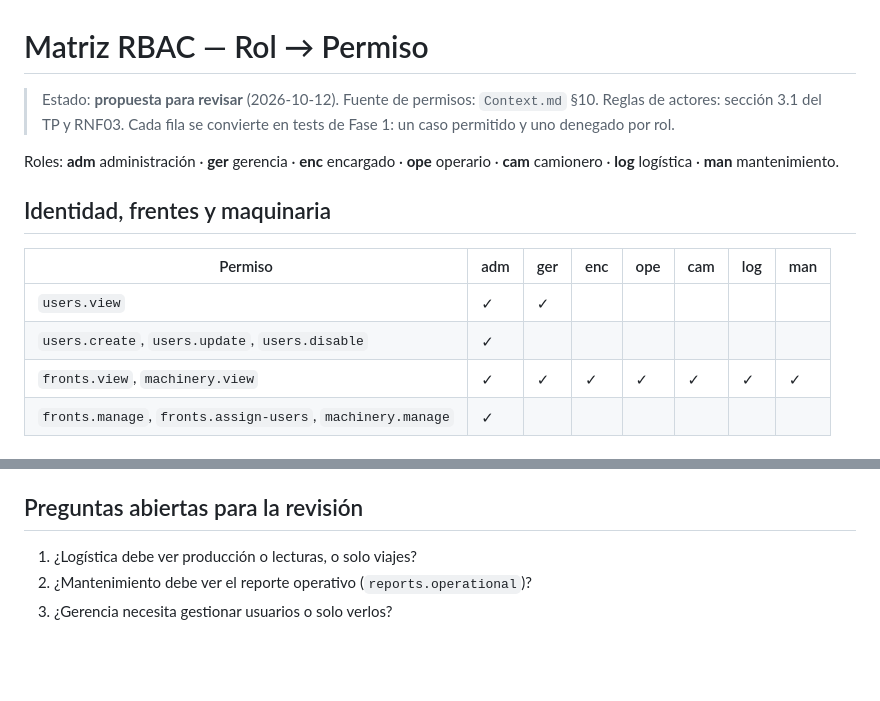
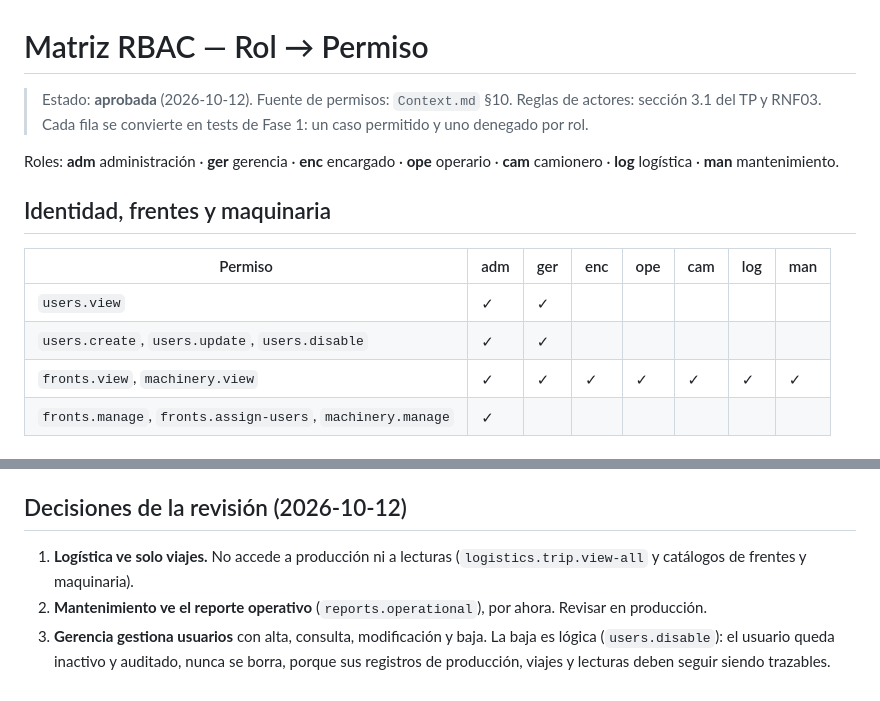
Before and after one commit to romanvsc/seminario_indufor, a Markdown page: docs/rbac.md, 2 parts joined by grey strips. GitHub-like rendering; blank space fills up the shorter version.

Commit message:
docs: matriz RBAC aprobada (gerencia gestiona usuarios, mantenimiento ve reporte operativo)
Co-Authored-By: Claude Opus 5.5 <noreply@anthropic.com>

```diff
--- a/docs/rbac.md
+++ b/docs/rbac.md
@@ -1,6 +1,6 @@
 # Matriz RBAC — Rol → Permiso
 
-> Estado: **propuesta para revisar** (2026-10-12). Fuente de permisos: `Context.md` §10. Reglas de actores: sección 3.1 del TP y RNF03.
+> Estado: **aprobada** (2026-10-12). Fuente de permisos: `Context.md` §10. Reglas de actores: sección 3.1 del TP y RNF03.
 > Cada fila se convierte en tests de Fase 1: un caso permitido y uno denegado por rol.
 
 Roles: **adm** administración · **ger** gerencia · **enc** encargado · **ope** operario · **cam** camionero · **log** logística · **man** mantenimiento.
@@ -10,7 +10,7 @@ Roles: **adm** administración · **ger** gerencia · **enc** encargado · **ope
 | Permiso | adm | ger | enc | ope | cam | log | man |
 |---|---|---|---|---|---|---|---|
 | `users.view` | ✓ | ✓ | | | | | |
-| `users.create`, `users.update`, `users.disable` | ✓ | | | | | | |
+| `users.create`, `users.update`, `users.disable` | ✓ | ✓ | | | | | |
 | `fronts.view`, `machinery.view` | ✓ | ✓ | ✓ | ✓ | ✓ | ✓ | ✓ |
 | `fronts.manage`, `fronts.assign-users`, `machinery.manage` | ✓ | | | | | | |
 
@@ -54,8 +55,8 @@ Roles: **adm** administración · **ger** gerencia · **enc** encargado · **ope
 - **Exportación automática (RF12):** la hace el sistema sin intervención; `integration.export-readings` solo habilita el reintento manual.
 - **Sin validación de producción:** no existe `production.validate` (D16).
 
-## Preguntas abiertas para la revisión
+## Decisiones de la revisión (2026-10-12)
 
-1. ¿Logística debe ver producción o lecturas, o solo viajes?
-2. ¿Mantenimiento debe ver el reporte operativo (`reports.operational`)?
-3. ¿Gerencia necesita gestionar usuarios o solo verlos?
+1. **Logística ve solo viajes.** No accede a producción ni a lecturas (`logistics.trip.view-all` y catálogos de frentes y maquinaria).
+2. **Mantenimiento ve el reporte operativo** (`reports.operational`), por ahora. Revisar en producción.
+3. **Gerencia gestiona usuarios** con alta, consulta, modificación y baja. La baja es lógica (`users.disable`): el usuario queda inactivo y auditado, nunca se borra, porque sus registros de producción, viajes y lecturas deben seguir siendo trazables.
```
Also changed, not shown: other parts of docs/rbac.md (+2 -1 lines), CLAUDE.md (+1 -1 lines).
